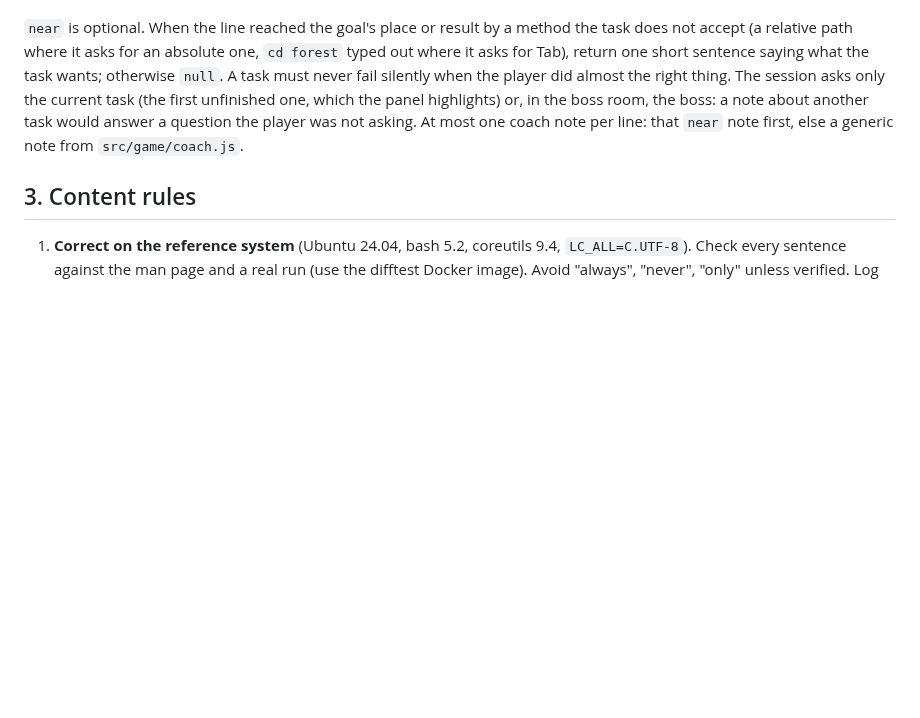
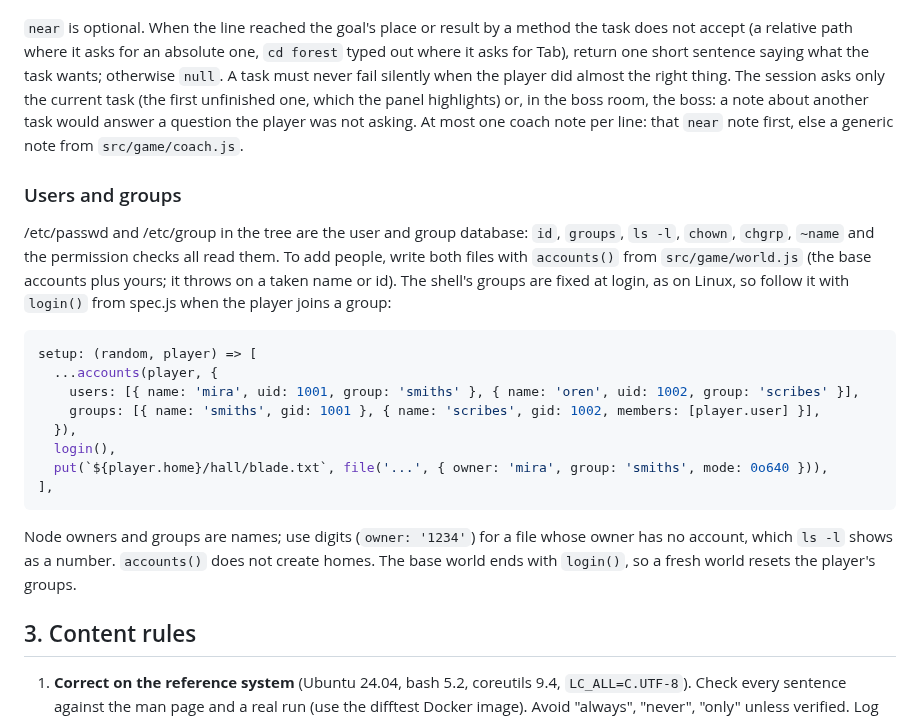
Before and after one commit to Janet16180/shellcraft, a Markdown page: AUTHORING.md, the part around the change. GitHub-like rendering; blank space fills up the shorter version.

Commit message:
AUTHORING: users, groups and login() in chapter setups

````diff
--- a/AUTHORING.md
+++ b/AUTHORING.md
@@ -103,6 +103,29 @@ fail silently when the player did almost the right thing. The session asks only
 another task would answer a question the player was not asking. At most one coach note per line:
 that `near` note first, else a generic note from `src/game/coach.js`.
 
+### Users and groups
+
+/etc/passwd and /etc/group in the tree are the user and group database: `id`, `groups`, `ls -l`,
+`chown`, `chgrp`, `~name` and the permission checks all read them. To add people, write both files
+with `accounts()` from `src/game/world.js` (the base accounts plus yours; it throws on a taken name or
+id). The shell's groups are fixed at login, as on Linux, so follow it with `login()` from spec.js
+when the player joins a group:
+
+```js
+setup: (random, player) => [
+  ...accounts(player, {
+    users: [{ name: 'mira', uid: 1001, group: 'smiths' }, { name: 'oren', uid: 1002, group: 'scribes' }],
+    groups: [{ name: 'smiths', gid: 1001 }, { name: 'scribes', gid: 1002, members: [player.user] }],
+  }),
+  login(),
+  put(`${player.home}/hall/blade.txt`, file('...', { owner: 'mira', group: 'smiths', mode: 0o640 })),
+],
+```
+
+Node owners and groups are names; use digits (`owner: '1234'`) for a file whose owner has no
+account, which `ls -l` shows as a number. `accounts()` does not create homes. The base world ends with
+`login()`, so a fresh world resets the player's groups.
+
 ## 3. Content rules
 
 1. **Correct on the reference system** (Ubuntu 24.04, bash 5.2, coreutils 9.4, `LC_ALL=C.UTF-8`).
````
